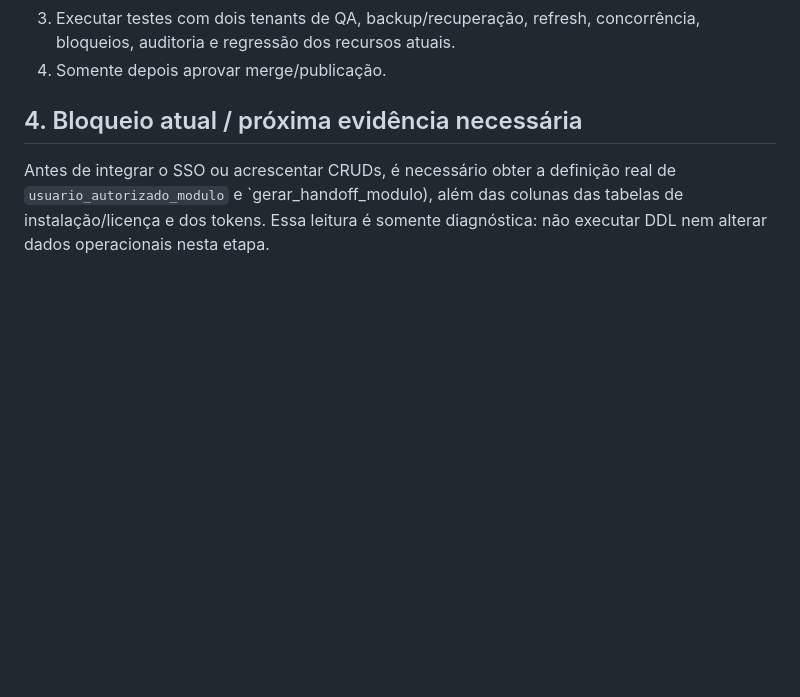
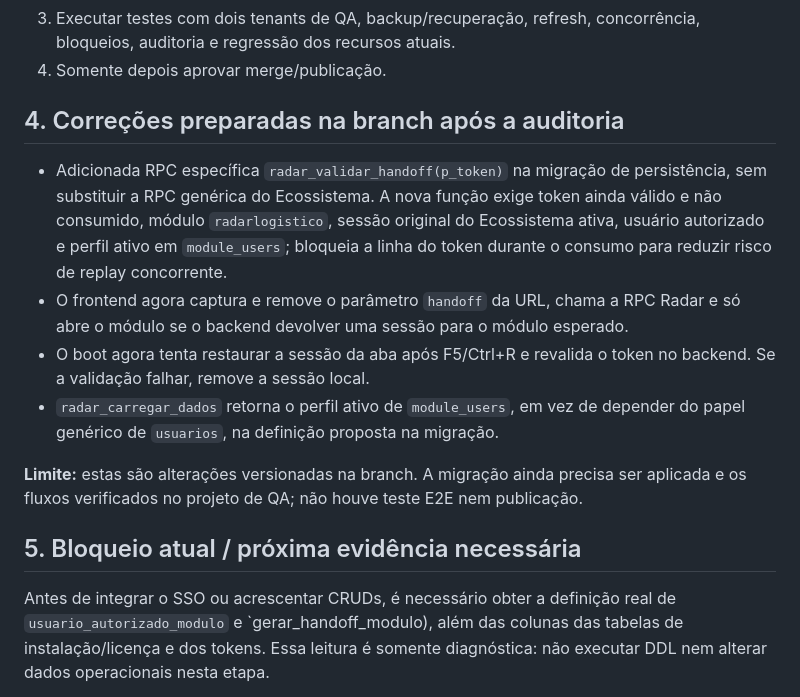
Before and after one commit to yanagizawa-create/yalog-radar-logistico, a Markdown page: AUDITORIA-MULTIEMPRESA-V070.md, the part around the change. Rendered like a GitHub page; blank space fills up the shorter version.

Commit message:
docs: registrar correções preparadas e pendências da evolução

```diff
--- a/AUDITORIA-MULTIEMPRESA-V070.md
+++ b/AUDITORIA-MULTIEMPRESA-V070.md
@@ -54,7 +54,16 @@
 3. Executar testes com dois tenants de QA, backup/recuperação, refresh, concorrência, bloqueios, auditoria e regressão dos recursos atuais.
 4. Somente depois aprovar merge/publicação.
 
-## 4. Bloqueio atual / próxima evidência necessária
+## 4. Correções preparadas na branch após a auditoria
+
+- Adicionada RPC específica `radar_validar_handoff(p_token)` na migração de persistência, sem substituir a RPC genérica do Ecossistema. A nova função exige token ainda válido e não consumido, módulo `radarlogistico`, sessão original do Ecossistema ativa, usuário autorizado e perfil ativo em `module_users`; bloqueia a linha do token durante o consumo para reduzir risco de replay concorrente.
+- O frontend agora captura e remove o parâmetro `handoff` da URL, chama a RPC Radar e só abre o módulo se o backend devolver uma sessão para o módulo esperado.
+- O boot agora tenta restaurar a sessão da aba após F5/Ctrl+R e revalida o token no backend. Se a validação falhar, remove a sessão local.
+- `radar_carregar_dados` retorna o perfil ativo de `module_users`, em vez de depender do papel genérico de `usuarios`, na definição proposta na migração.
+
+**Limite:** estas são alterações versionadas na branch. A migração ainda precisa ser aplicada e os fluxos verificados no projeto de QA; não houve teste E2E nem publicação.
+
+## 5. Bloqueio atual / próxima evidência necessária
 
 Antes de integrar o SSO ou acrescentar CRUDs, é necessário obter a definição real de `usuario_autorizado_modulo` e `gerar_handoff_modulo), além das colunas das tabelas de instalação/licença e dos tokens. Essa leitura é somente diagnóstica: não executar DDL nem alterar dados operacionais nesta etapa.
 
```
